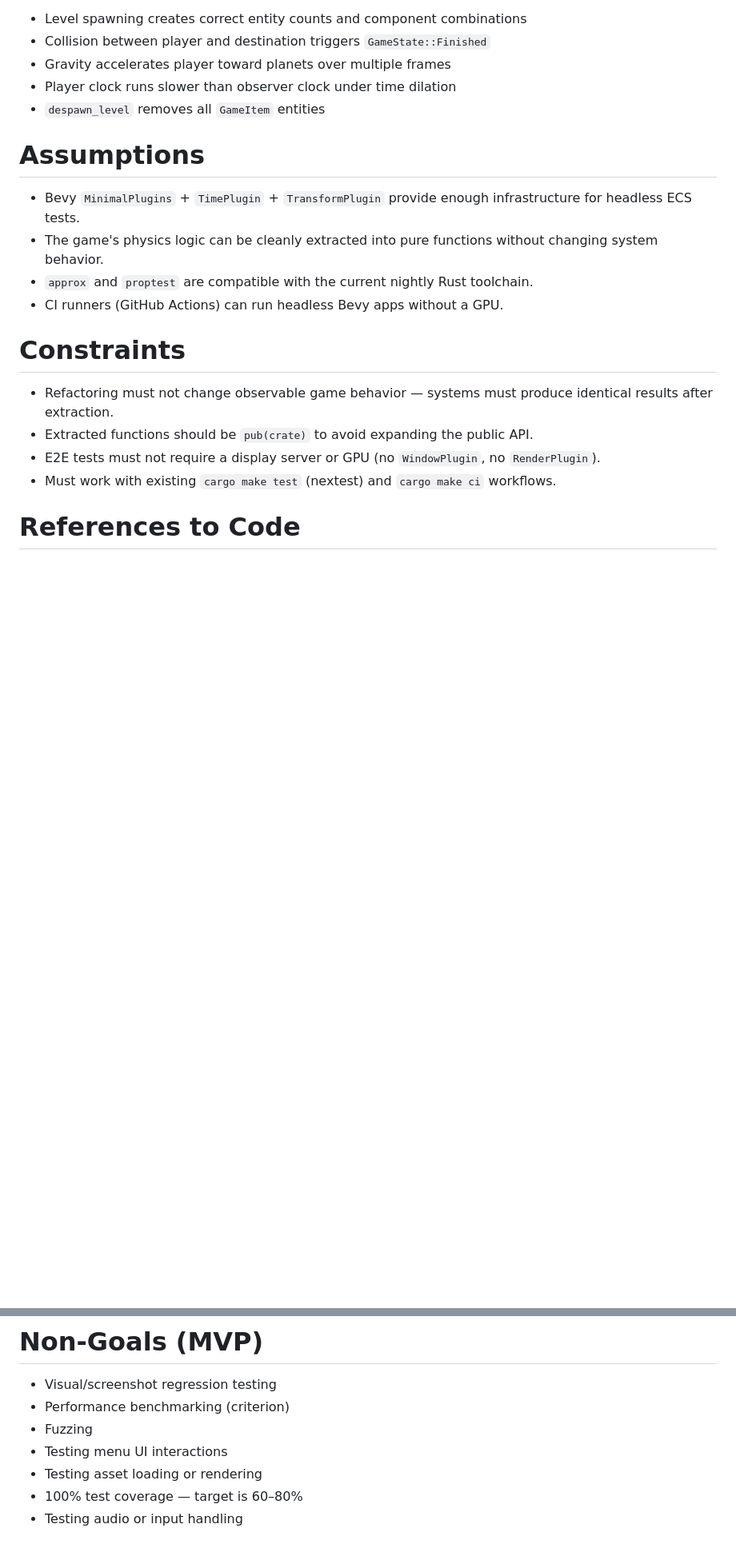
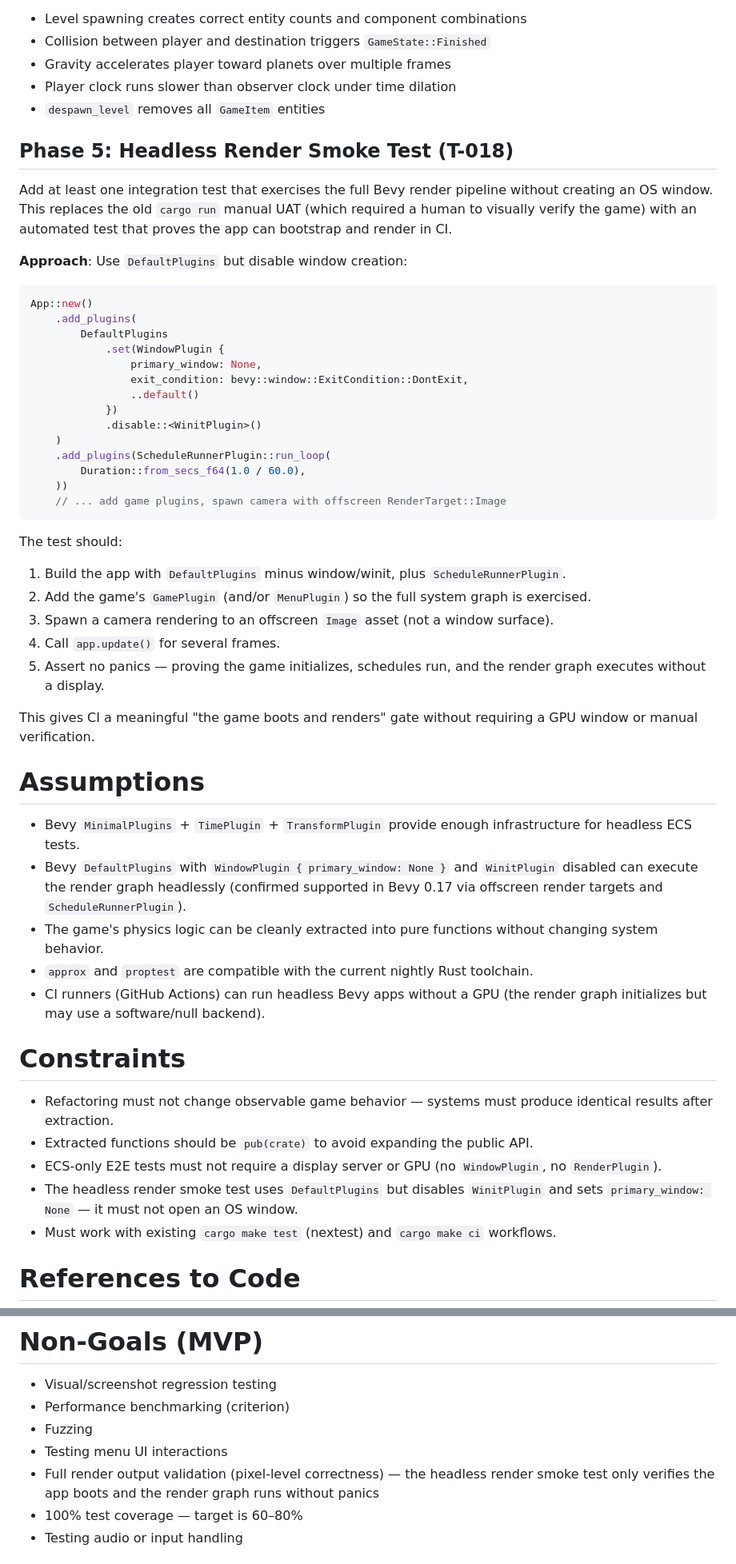
Before and after one commit to twitchax/relativity, a Markdown page: .mr/prds/PRD-0007-bevy-unit-and-e2e-tests.md, 2 parts joined by grey strips. Shown at 80% size. Drawn GitHub-style; blank space fills up the shorter version.

````diff
--- a/.mr/prds/PRD-0007-bevy-unit-and-e2e-tests.md
+++ b/.mr/prds/PRD-0007-bevy-unit-and-e2e-tests.md
@@ -220,18 +228,52 @@ Tests verify:
 - Player clock runs slower than observer clock under time dilation
 - `despawn_level` removes all `GameItem` entities
 
+## Phase 5: Headless Render Smoke Test (T-018)
+
+Add at least one integration test that exercises the full Bevy render pipeline without creating an OS window. This replaces the old `cargo run` manual UAT (which required a human to visually verify the game) with an automated test that proves the app can bootstrap and render in CI.
+
+**Approach**: Use `DefaultPlugins` but disable window creation:
+
+```rust
+App::new()
+    .add_plugins(
+        DefaultPlugins
+            .set(WindowPlugin {
+                primary_window: None,
+                exit_condition: bevy::window::ExitCondition::DontExit,
+                ..default()
+            })
+            .disable::<WinitPlugin>()
+    )
+    .add_plugins(ScheduleRunnerPlugin::run_loop(
+        Duration::from_secs_f64(1.0 / 60.0),
+    ))
+    // ... add game plugins, spawn camera with offscreen RenderTarget::Image
+```
+
+The test should:
+1. Build the app with `DefaultPlugins` minus window/winit, plus `ScheduleRunnerPlugin`.
+2. Add the game's `GamePlugin` (and/or `MenuPlugin`) so the full system graph is exercised.
+3. Spawn a camera rendering to an offscreen `Image` asset (not a window surface).
+4. Call `app.update()` for several frames.
+5. Assert no panics — proving the game initializes, schedules run, and the render graph executes without a display.
+
+This gives CI a meaningful "the game boots and renders" gate without requiring a GPU window or manual verification.
+
 # Assumptions
 
 - Bevy `MinimalPlugins` + `TimePlugin` + `TransformPlugin` provide enough infrastructure for headless ECS tests.
+- Bevy `DefaultPlugins` with `WindowPlugin { primary_window: None }` and `WinitPlugin` disabled can execute the render graph headlessly (confirmed supported in Bevy 0.17 via offscreen render targets and `ScheduleRunnerPlugin`).
 - The game's physics logic can be cleanly extracted into pure functions without changing system behavior.
 - `approx` and `proptest` are compatible with the current nightly Rust toolchain.
-- CI runners (GitHub Actions) can run headless Bevy apps without a GPU.
+- CI runners (GitHub Actions) can run headless Bevy apps without a GPU (the render graph initializes but may use a software/null backend).
 
 # Constraints
 
 - Refactoring must not change observable game behavior — systems must produce identical results after extraction.
 - Extracted functions should be `pub(crate)` to avoid expanding the public API.
-- E2E tests must not require a display server or GPU (no `WindowPlugin`, no `RenderPlugin`).
+- ECS-only E2E tests must not require a display server or GPU (no `WindowPlugin`, no `RenderPlugin`).
+- The headless render smoke test uses `DefaultPlugins` but disables `WinitPlugin` and sets `primary_window: None` — it must not open an OS window.
 - Must work with existing `cargo make test` (nextest) and `cargo make ci` workflows.
 
 # References to Code
@@ -252,7 +294,7 @@ Tests verify:
 - Performance benchmarking (criterion)
 - Fuzzing
 - Testing menu UI interactions
-- Testing asset loading or rendering
+- Full render output validation (pixel-level correctness) — the headless render smoke test only verifies the app boots and the render graph runs without panics
 - 100% test coverage — target is 60–80%
 - Testing audio or input handling
 
````
Also changed, not shown: other parts of .mr/prds/PRD-0007-bevy-unit-and-e2e-tests.md (+15 -7 lines).
